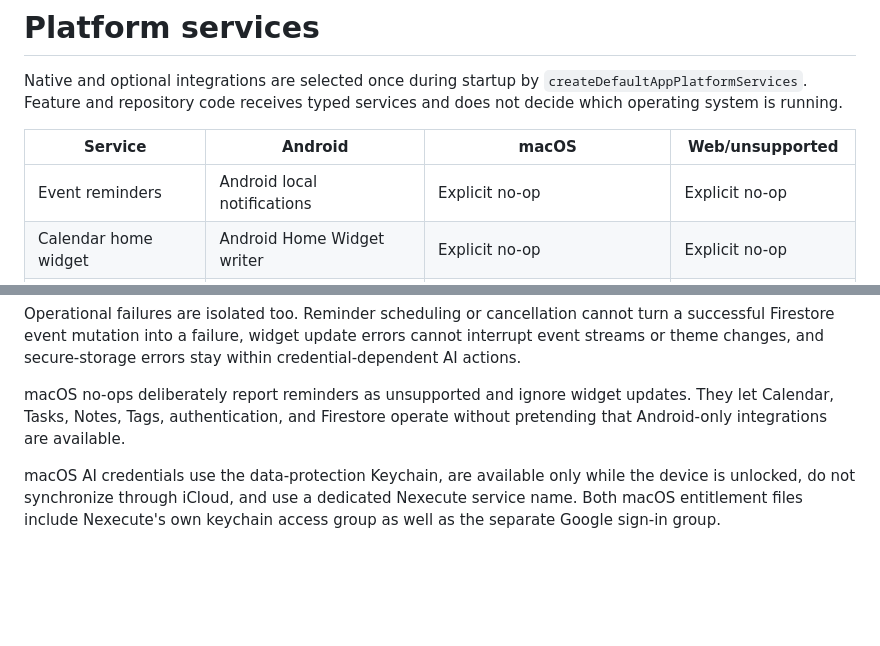
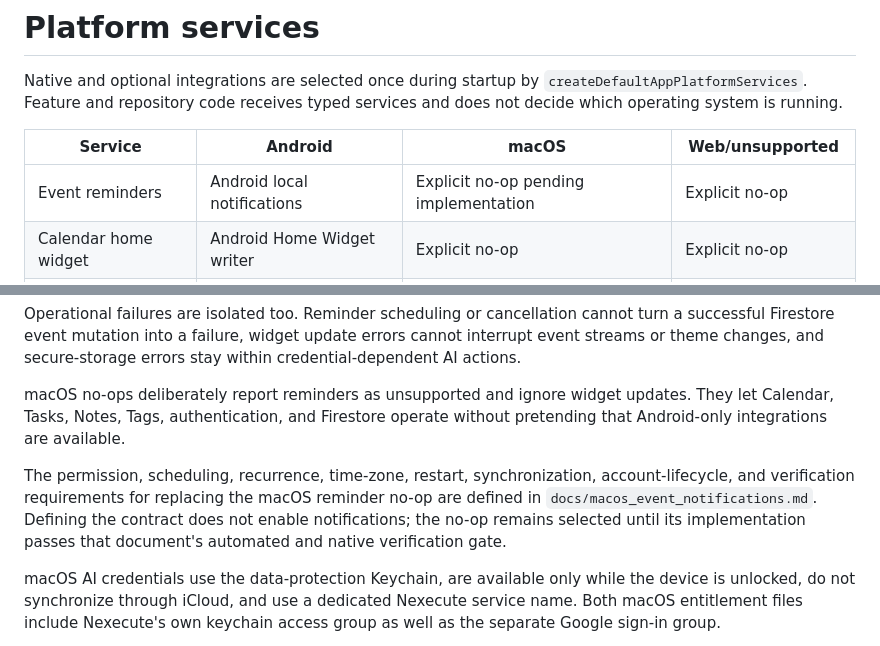
Before and after one commit to ninzqq/nexecute, a Markdown page: nexecute/docs/platform_services.md, 2 parts joined by grey strips. GitHub-like rendering; blank space fills up the shorter version.

```diff
--- a/nexecute/docs/platform_services.md
+++ b/nexecute/docs/platform_services.md
@@ -6,7 +6,7 @@ services and does not decide which operating system is running.
 
 | Service | Android | macOS | Web/unsupported |
 | --- | --- | --- | --- |
-| Event reminders | Android local notifications | Explicit no-op | Explicit no-op |
+| Event reminders | Android local notifications | Explicit no-op pending implementation | Explicit no-op |
 | Calendar home widget | Android Home Widget writer | Explicit no-op | Explicit no-op |
 | AI credentials | Flutter secure storage | Flutter secure storage (Keychain) | Explicitly unavailable |
 
@@ -32,6 +32,12 @@ macOS no-ops deliberately report reminders as unsupported and ignore widget
 updates. They let Calendar, Tasks, Notes, Tags, authentication, and Firestore
 operate without pretending that Android-only integrations are available.
 
+The permission, scheduling, recurrence, time-zone, restart, synchronization,
+account-lifecycle, and verification requirements for replacing the macOS
+reminder no-op are defined in `docs/macos_event_notifications.md`. Defining the
+contract does not enable notifications; the no-op remains selected until its
+implementation passes that document's automated and native verification gate.
+
 macOS AI credentials use the data-protection Keychain, are available only while
 the device is unlocked, do not synchronize through iCloud, and use a dedicated
 Nexecute service name. Both macOS entitlement files include Nexecute's own
```
Also changed, not shown: nexecute/ROADMAP.MD (+14 -2 lines), nexecute/docs/macos_event_notifications.md (added, +243 -0 lines).
